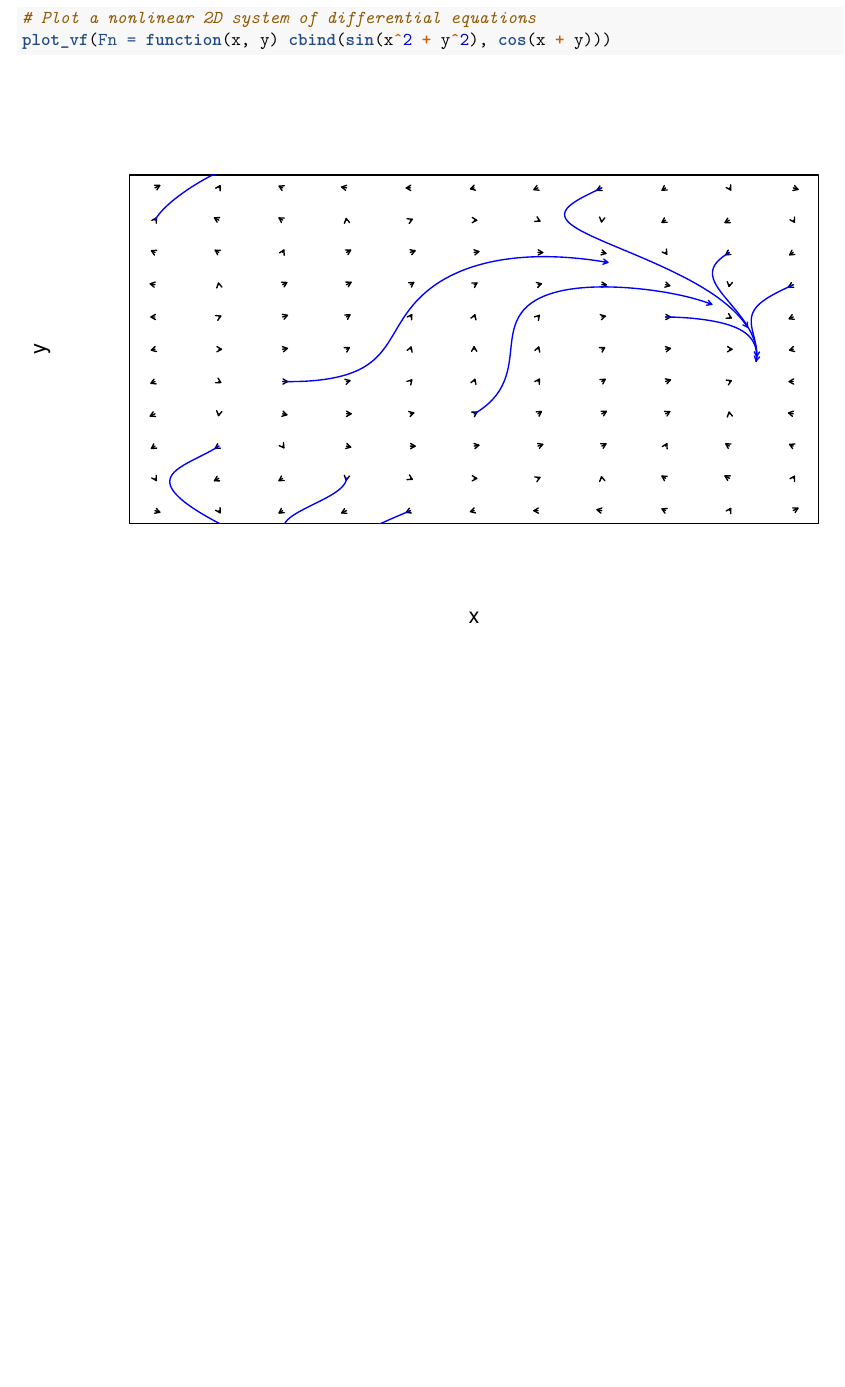
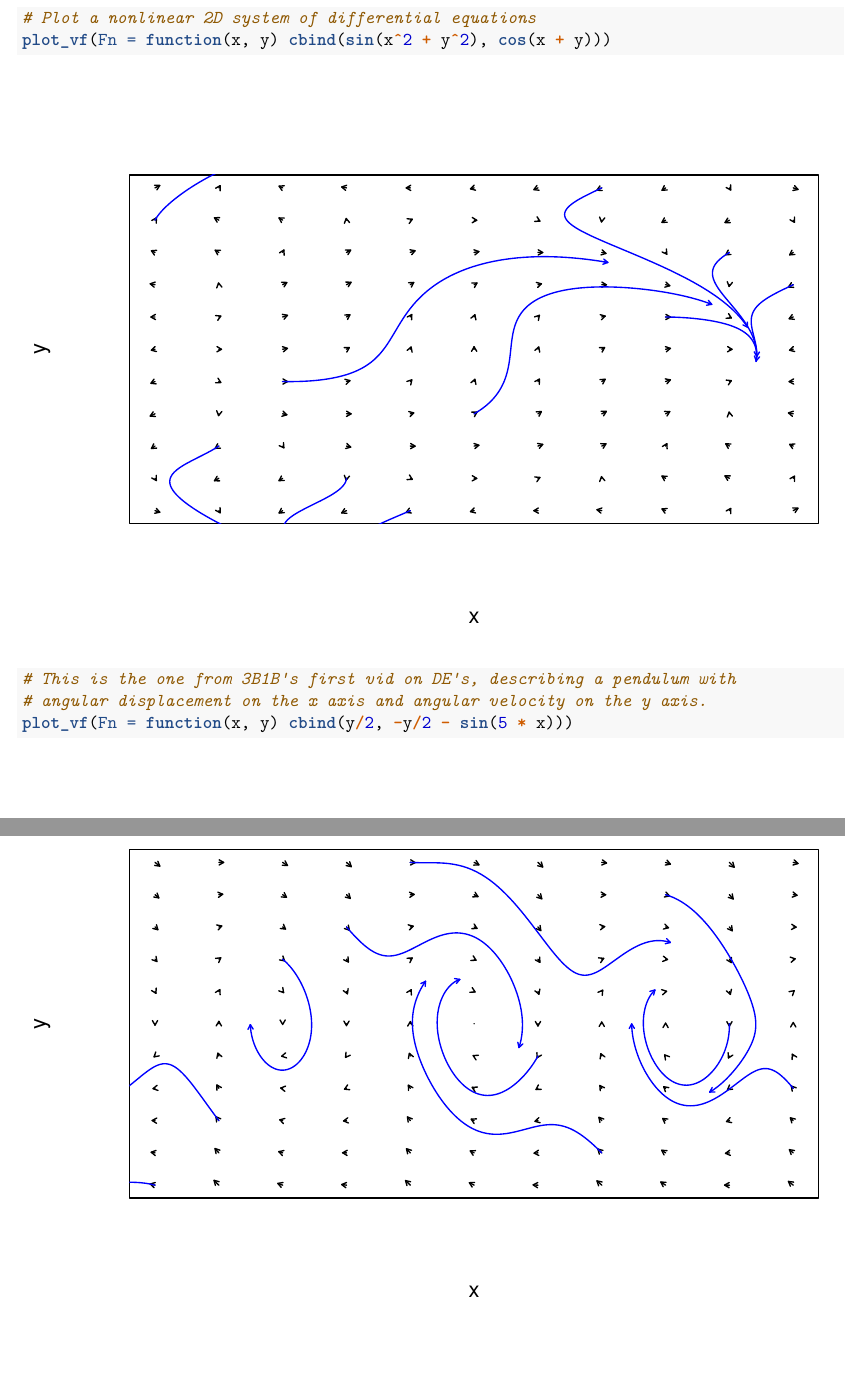
Before and after one commit to rasutt/Vector-field, an R Markdown document (Vector fields.Rmd): part of page 5 of 5 before the commit and two parts of pages 5 and 6 of 6 after it, the two joined at a grey line, cut so that both start at the same text, the shorter picture padded with empty space. Rendered offline with R 4.5, knitr and Pandoc, then LaTeX, with nearby package versions; code that draws random numbers runs with fixed seeds of ours.

Commit message:
Added 3B1B DE

````diff
--- a/Vector fields.Rmd
+++ b/Vector fields.Rmd
@@ -105,4 +105,8 @@ The last case is a degenerate source, there is one repeated eigenvalue, and one
 ```{r}
 # Plot a nonlinear 2D system of differential equations
 plot_vf(Fn = function(x, y) cbind(sin(x^2 + y^2), cos(x + y)))
+
+# This is the one from 3B1B's first vid on DE's, describing a pendulum with
+# angular displacement on the x axis and angular velocity on the y axis.
+plot_vf(Fn = function(x, y) cbind(y/2, -y/2 - sin(5 * x)))
 ```
````
Also changed, not shown: Vector-fields.pdf.
